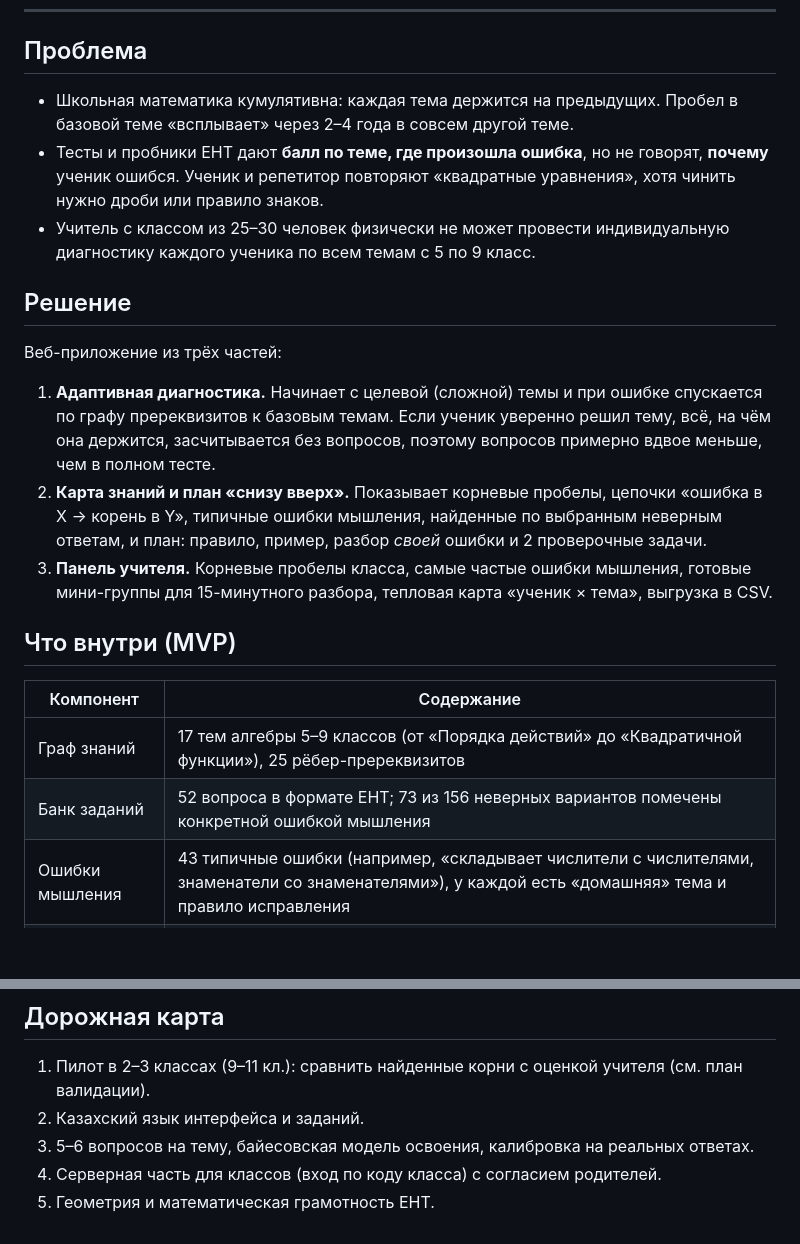
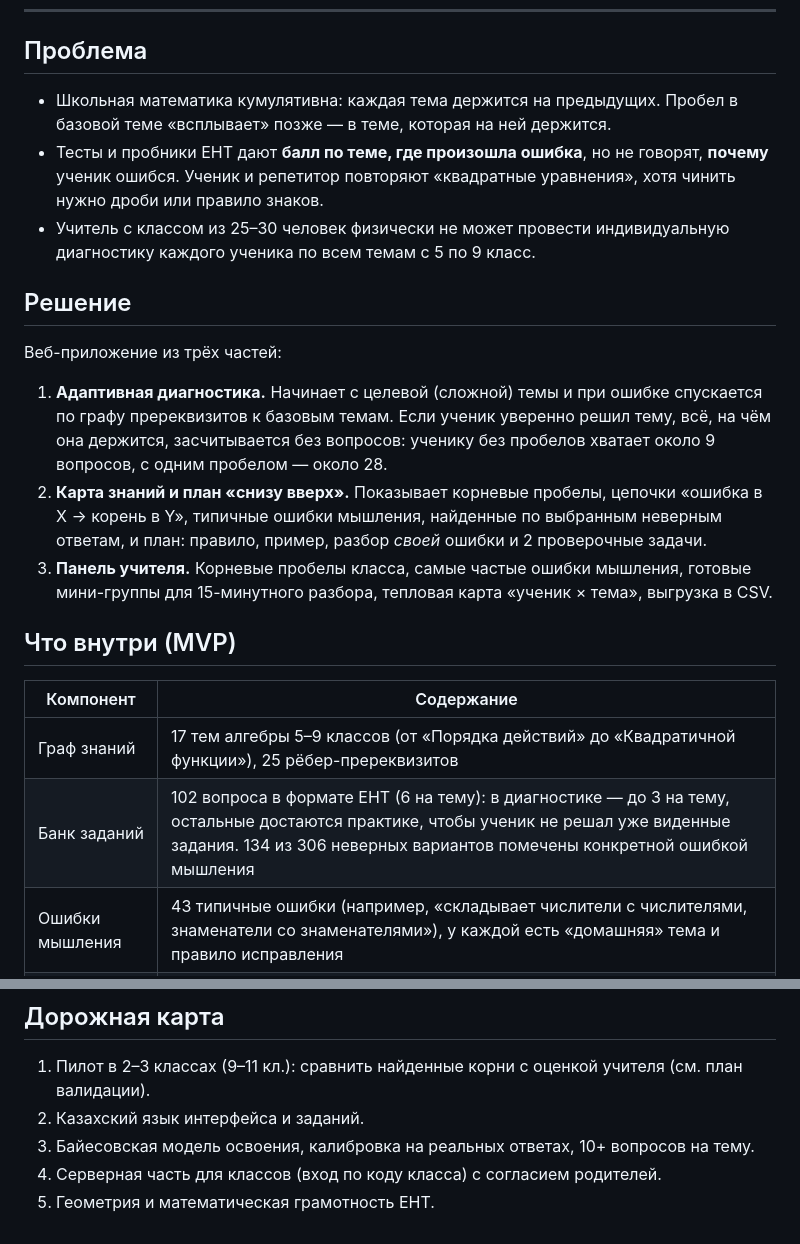
Before and after one commit to sas1k00/hackathonchik, a Markdown page: README.md, 2 parts joined by grey strips. Rendered like a GitHub page; blank space fills up the shorter version.

```diff
--- a/README.md
+++ b/README.md
@@ -12,7 +12,7 @@
 
 ## Проблема
 
-- Школьная математика кумулятивна: каждая тема держится на предыдущих. Пробел в базовой теме «всплывает» через 2–4 года в совсем другой теме.
+- Школьная математика кумулятивна: каждая тема держится на предыдущих. Пробел в базовой теме «всплывает» позже — в теме, которая на ней держится.
 - Тесты и пробники ЕНТ дают **балл по теме, где произошла ошибка**, но не говорят, **почему** ученик ошибся. Ученик и репетитор повторяют «квадратные уравнения», хотя чинить нужно дроби или правило знаков.
 - Учитель с классом из 25–30 человек физически не может провести индивидуальную диагностику каждого ученика по всем темам с 5 по 9 класс.
 
@@ -20,7 +20,7 @@
 
 Веб-приложение из трёх частей:
 
-1. **Адаптивная диагностика.** Начинает с целевой (сложной) темы и при ошибке спускается по графу пререквизитов к базовым темам. Если ученик уверенно решил тему, всё, на чём она держится, засчитывается без вопросов, поэтому вопросов примерно вдвое меньше, чем в полном тесте.
+1. **Адаптивная диагностика.** Начинает с целевой (сложной) темы и при ошибке спускается по графу пререквизитов к базовым темам. Если ученик уверенно решил тему, всё, на чём она держится, засчитывается без вопросов: ученику без пробелов хватает около 9 вопросов, с одним пробелом — около 28.
 2. **Карта знаний и план «снизу вверх».** Показывает корневые пробелы, цепочки «ошибка в X → корень в Y», типичные ошибки мышления, найденные по выбранным неверным ответам, и план: правило, пример, разбор *своей* ошибки и 2 проверочные задачи.
 3. **Панель учителя.** Корневые пробелы класса, самые частые ошибки мышления, готовые мини-группы для 15-минутного разбора, тепловая карта «ученик × тема», выгрузка в CSV.
 
@@ -29,7 +29,7 @@
 | Компонент | Содержание |
 |---|---|
 | Граф знаний | 17 тем алгебры 5–9 классов (от «Порядка действий» до «Квадратичной функции»), 25 рёбер-пререквизитов |
-| Банк заданий | 52 вопроса в формате ЕНТ; 73 из 156 неверных вариантов помечены конкретной ошибкой мышления |
+| Банк заданий | 102 вопроса в формате ЕНТ (6 на тему): в диагностике — до 3 на тему, остальные достаются практике, чтобы ученик не решал уже виденные задания. 134 из 306 неверных вариантов помечены конкретной ошибкой мышления |
 | Ошибки мышления | 43 типичные ошибки (например, «складывает числители с числителями, знаменатели со знаменателями»), у каждой есть «домашняя» тема и правило исправления |
 | Движок | `js/engine.js`: адаптивный поиск по графу, распространение освоения, маршрутизация по меткам ошибок |
 | Хранение | Результаты хранятся на устройстве (`localStorage`). Ученик передаёт результат учителю **кодом** (имя и статусы тем), сервер и сбор персональных данных не нужны |
@@ -112,6 +128,6 @@ docs/               — питч, план валидации, скриншот
 
 1. Пилот в 2–3 классах (9–11 кл.): сравнить найденные корни с оценкой учителя (см. план валидации).
 2. Казахский язык интерфейса и заданий.
-3. 5–6 вопросов на тему, байесовская модель освоения, калибровка на реальных ответах.
+3. Байесовская модель освоения, калибровка на реальных ответах, 10+ вопросов на тему.
 4. Серверная часть для классов (вход по коду класса) с согласием родителей.
 5. Геометрия и математическая грамотность ЕНТ.
```
Also changed, not shown: other parts of README.md (+25 -9 lines), docs/pitch.md (+10 -6 lines), docs/validation-plan.md (+3 -3 lines), docs/img/demo.png, docs/img/teacher.png, 7 other files.
